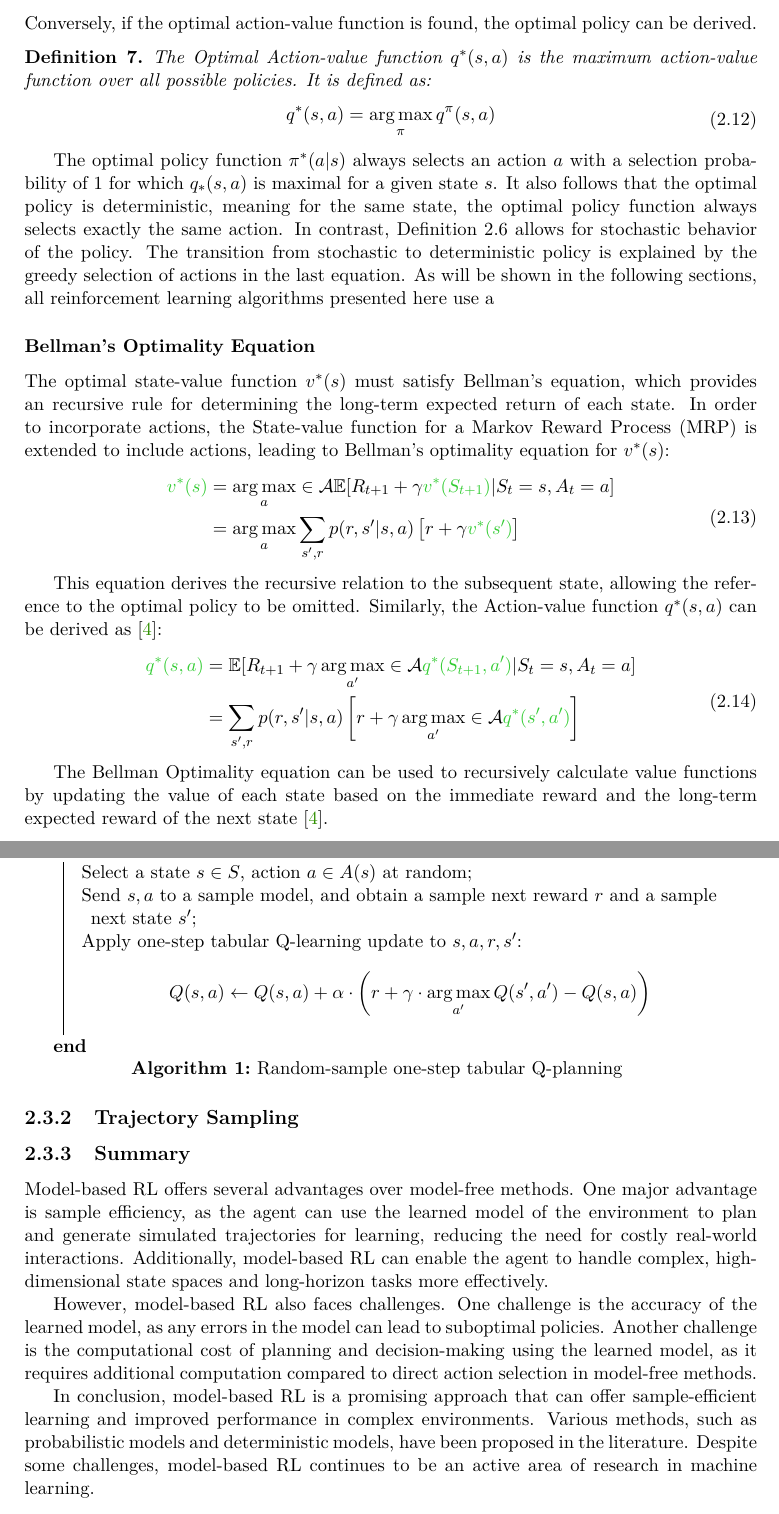
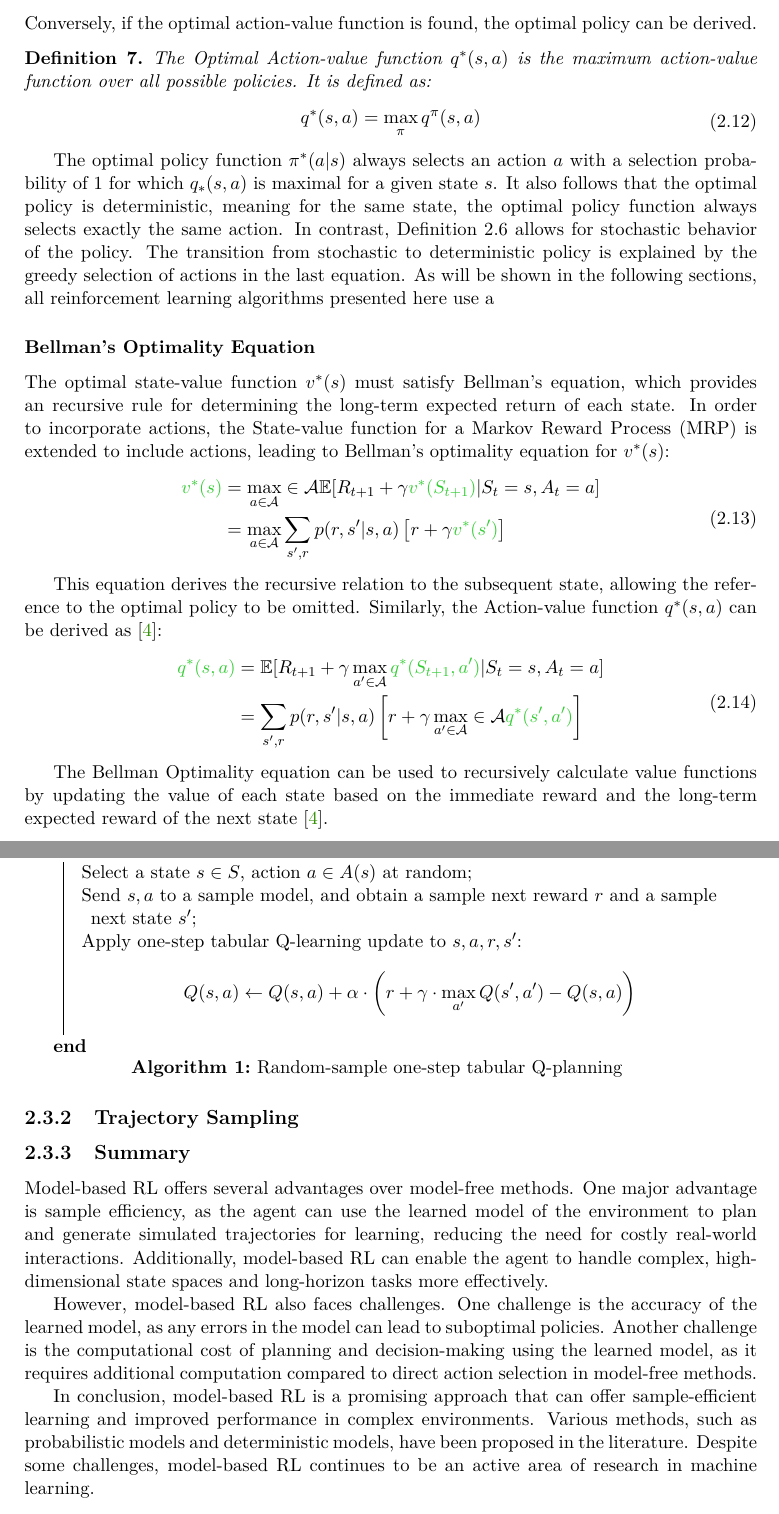
Before and after one commit to zdeneklapes/ibt, a LaTeX thesis (thesis/xlapes02.tex, which reads thesis/chapter/2-reinforcement-learning.tex): two parts of pages 20 and 22 of 28, joined at a grey line, cut so that both start at the same text. Compiled offline with pdfLaTeX.

Commit message:
update pdf

```diff
--- a/thesis/chapter/2-reinforcement-learning.tex
+++ b/thesis/chapter/2-reinforcement-learning.tex
@@ -330,7 +330,7 @@
         The Optimal Action-value function $q^*(s, a)$ is the maximum action-value function over all possible policies. It is defined as:
         \begin{equation}
             \begin{split}
-                q^*(s, a) &= \argmax_{\pi} q^{\pi}(s, a) \\
+                q^*(s, a) &= \max_{\pi} q^{\pi}(s, a) \\
             \end{split}
         \end{equation}
     \end{definition}
@@ -341,16 +341,16 @@
     The optimal state-value function $v^*(s)$ must satisfy Bellman's equation, which provides an recursive rule for determining the long-term expected return of each state. In order to incorporate actions, the State-value function for a Markov Reward Process (MRP) is extended to include actions, leading to Bellman's optimality equation for $v^*(s)$:
     \begin{equation}
         \begin{split}
-            \textcolor[RGB]{51,204,51}{v^*(s)} &= \argmax_{a} \in \mathcal{A} \mathbb{E}[R_{t+1} + \gamma \textcolor[RGB]{51,204,51}{v^*(S_{t+1})} | S_t = s, A_t = a] \\
-            &= \argmax_{a} \sum_{s', r} p(r, s'|s, a) \left[r + \gamma \textcolor[RGB]{51,204,51}{v^*(s')}  \right]
+            \textcolor[RGB]{51,204,51}{v^*(s)} &= \max_{a\in\mathcal{A}} \in \mathcal{A} \mathbb{E}[R_{t+1} + \gamma \textcolor[RGB]{51,204,51}{v^*(S_{t+1})} | S_t = s, A_t = a] \\
+            &= \max_{a\in\mathcal{A}} \sum_{s', r} p(r, s'|s, a) \left[r + \gamma \textcolor[RGB]{51,204,51}{v^*(s')}  \right]
         \end{split}
     \end{equation}
 
     This equation derives the recursive relation to the subsequent state, allowing the reference to the optimal policy to be omitted. Similarly, the Action-value function $q^*(s, a)$ can be derived as~\cite{rao2022foundations}:
     \begin{equation}
         \begin{split}
-            \textcolor[RGB]{51,204,51}{q^*(s, a)} &= \mathbb{E}[R_{t+1} + \gamma \argmax_{a'} \in \mathcal{A} \textcolor[RGB]{51,204,51}{q^*(S_{t+1}, a')} | S_t = s, A_t = a] \\
-            &= \sum_{s', r} p(r, s'|s, a) \left[r + \gamma \argmax_{a'} \in \mathcal{A} \textcolor[RGB]{51,204,51}{q^*(s', a')}  \right]
+            \textcolor[RGB]{51,204,51}{q^*(s, a)} &= \mathbb{E}[R_{t+1} + \gamma \max_{a'\in\mathcal{A}} \textcolor[RGB]{51,204,51}{q^*(S_{t+1}, a')} | S_t = s, A_t = a] \\
+            &= \sum_{s', r} p(r, s'|s, a) \left[r + \gamma \max_{a'\in\mathcal{A}} \in \mathcal{A} \textcolor[RGB]{51,204,51}{q^*(s', a')}  \right]
         \end{split}
     \end{equation}
 
@@ -404,7 +404,7 @@
             Send $s, a$ to a sample model, and obtain a sample next reward $r$ and a sample next state $s'$\;
             Apply one-step tabular Q-learning update to $s, a, r, s'$:
             \[
-                Q(s, a) \leftarrow Q(s, a) + \alpha \cdot \left( r + \gamma \cdot \argmax_{a'} Q(s', a') - Q(s, a) \right)
+                Q(s, a) \leftarrow Q(s, a) + \alpha \cdot \left( r + \gamma \cdot \max_{a'} Q(s', a') - Q(s, a) \right)
             \]
         }
         \caption{Random-sample one-step tabular Q-planning}
```
Also changed, not shown: pdf/itt-presentation.pdf, pdf/thesis.pdf, thesis/chapter/2-reinforcement-learning.tex (4 more changed lines).
